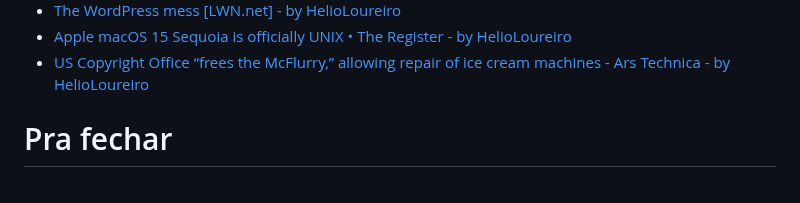
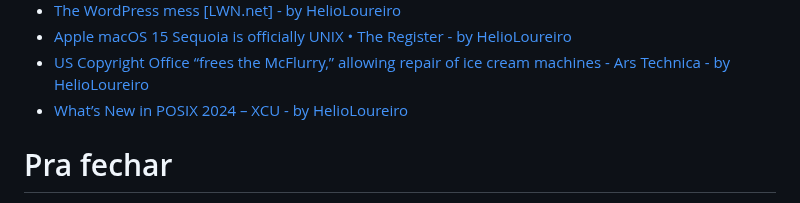
Before and after one commit to helioloureiro/canalunixloadon, a Markdown page: pautas/20240726.md, the part around the change. Rendered like a GitHub page.

Commit message:
"Adding pauta  content at Tue Oct 29 11:39:23 2024"

```diff
--- a/pautas/20240726.md
+++ b/pautas/20240726.md
@@ -286,6 +286,7 @@ Que pode ir parar no próximo programa se não der tempo
 * [The WordPress mess &#91;LWN.net&#93; - by HelioLoureiro](https://lwn.net/SubscriberLink/991906/e5bc182f5602ffca/)
 * [Apple macOS 15 Sequoia is officially UNIX • The Register - by HelioLoureiro](https://www.theregister.com/2024/10/11/macos_15_is_unix/)
 * [US Copyright Office “frees the McFlurry,” allowing repair of ice cream machines - Ars Technica - by HelioLoureiro](https://arstechnica.com/tech-policy/2024/10/us-copyright-office-frees-the-mcflurry-allowing-repair-of-ice-cream-machines/)
+* [What’s New in POSIX 2024 – XCU - by HelioLoureiro](https://blog.toast.cafe/posix2024-xcu)
 
 Pra fechar
 ==========
```
